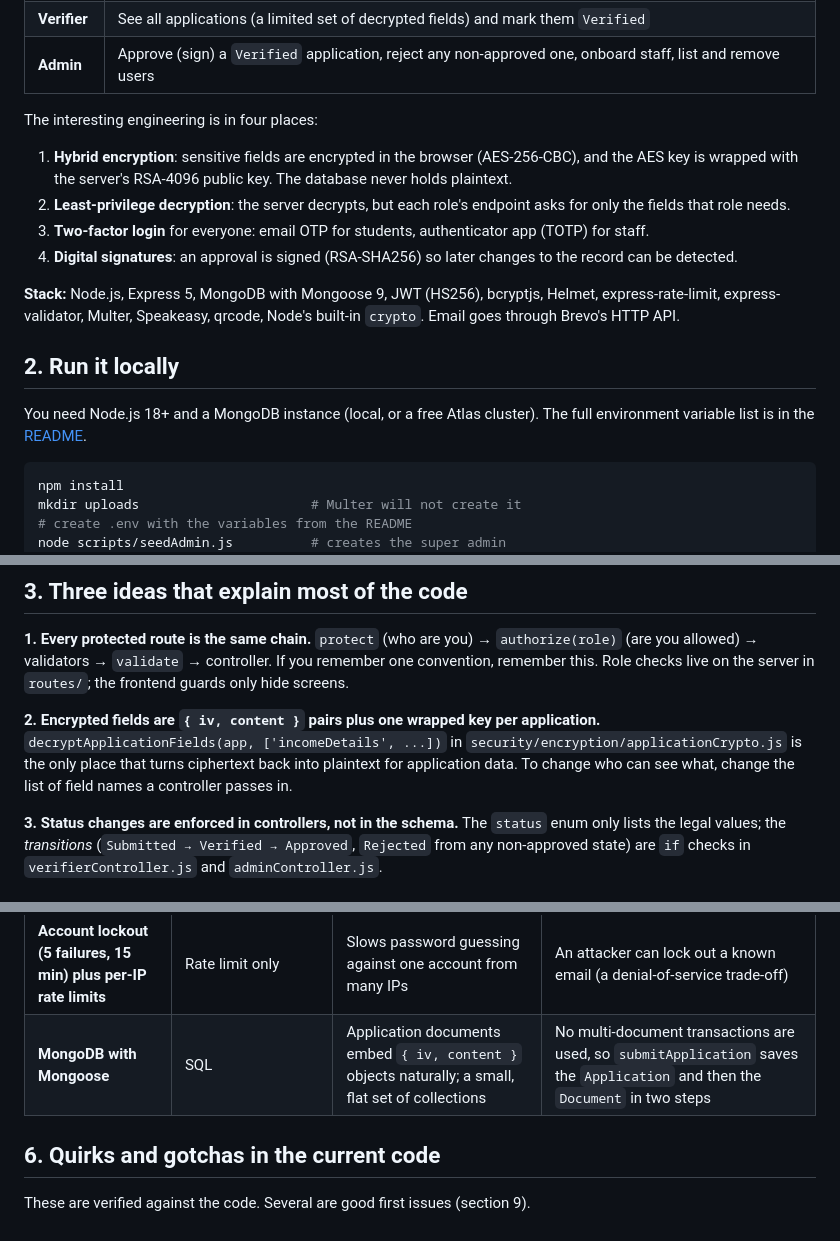
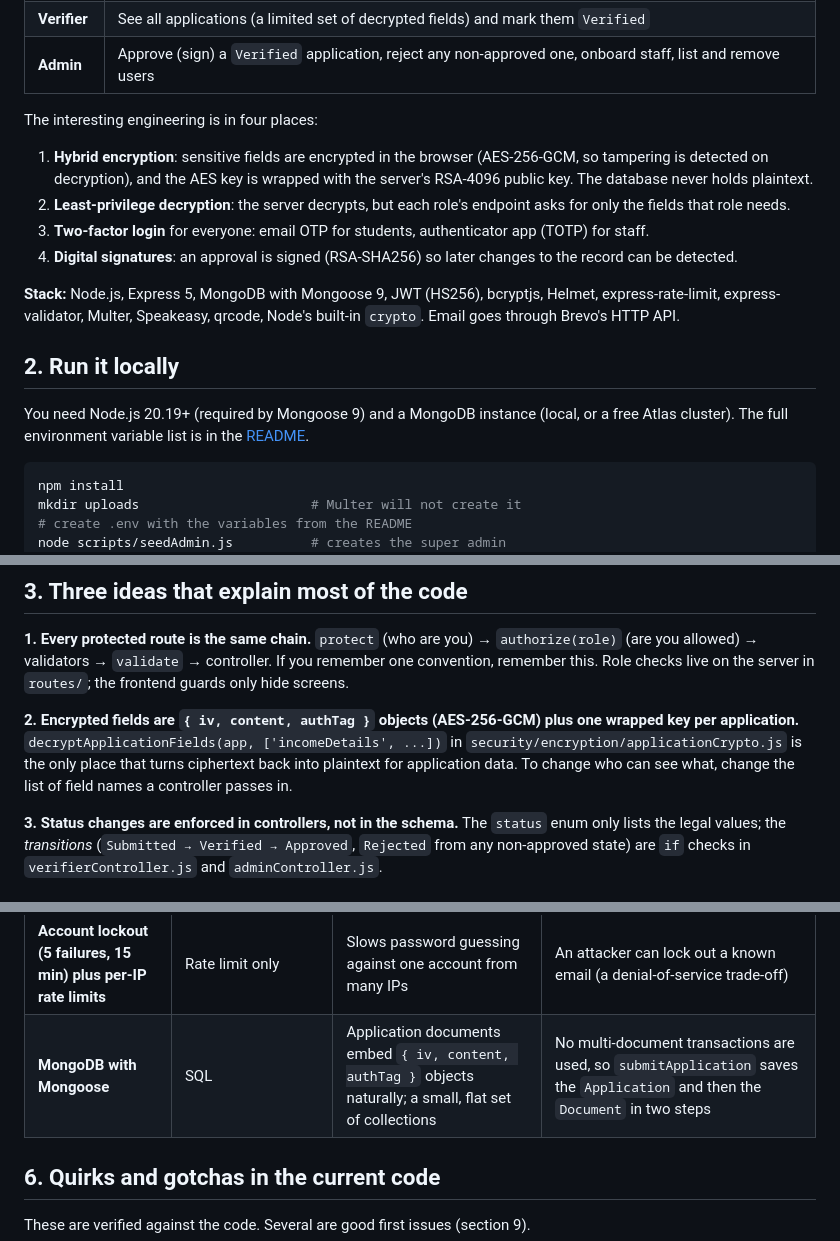
Before and after one commit to USER1043/ScholarshipSystem-Backend, a Markdown page: docs/CONTRIBUTOR_GUIDE.md, 3 parts joined by grey strips. Drawn GitHub-style.

````diff
--- a/docs/CONTRIBUTOR_GUIDE.md
+++ b/docs/CONTRIBUTOR_GUIDE.md
@@ -40,7 +40,7 @@ SafeApply is a scholarship application system with three roles:
 
 The interesting engineering is in four places:
 
-1. **Hybrid encryption**: sensitive fields are encrypted in the browser (AES-256-CBC), and the AES key is wrapped with the server's RSA-4096 public key. The database never holds plaintext.
+1. **Hybrid encryption**: sensitive fields are encrypted in the browser (AES-256-GCM, so tampering is detected on decryption), and the AES key is wrapped with the server's RSA-4096 public key. The database never holds plaintext.
 2. **Least-privilege decryption**: the server decrypts, but each role's endpoint asks for only the fields that role needs.
 3. **Two-factor login** for everyone: email OTP for students, authenticator app (TOTP) for staff.
 4. **Digital signatures**: an approval is signed (RSA-SHA256) so later changes to the record can be detected.
@@ -49,7 +49,7 @@ The interesting engineering is in four places:
 
 ## 2. Run it locally
 
-You need Node.js 18+ and a MongoDB instance (local, or a free Atlas cluster). The full environment variable list is in the [README](../README.md#environment-variables).
+You need Node.js 20.19+ (required by Mongoose 9) and a MongoDB instance (local, or a free Atlas cluster). The full environment variable list is in the [README](../README.md#environment-variables).
 
 ```bash
 npm install
@@ -79,7 +79,7 @@ Notes that save time:
 
 **1. Every protected route is the same chain.** `protect` (who are you) → `authorize(role)` (are you allowed) → validators → `validate` → controller. If you remember one convention, remember this. Role checks live on the server in `routes/`; the frontend guards only hide screens.
 
-**2. Encrypted fields are `{ iv, content }` pairs plus one wrapped key per application.** `decryptApplicationFields(app, ['incomeDetails', ...])` in `security/encryption/applicationCrypto.js` is the only place that turns ciphertext back into plaintext for application data. To change who can see what, change the list of field names a controller passes in.
+**2. Encrypted fields are `{ iv, content, authTag }` objects (AES-256-GCM) plus one wrapped key per application.** `decryptApplicationFields(app, ['incomeDetails', ...])` in `security/encryption/applicationCrypto.js` is the only place that turns ciphertext back into plaintext for application data. To change who can see what, change the list of field names a controller passes in.
 
 **3. Status changes are enforced in controllers, not in the schema.** The `status` enum only lists the legal values; the *transitions* (`Submitted → Verified → Approved`, `Rejected` from any non-approved state) are `if` checks in `verifierController.js` and `adminController.js`.
 
@@ -119,7 +119,7 @@ Login has its own trace: `loginUser` → (`verifyOTP` or `verifyTOTP`) → `gene
 | **TOTP secret encrypted at rest with the same hybrid scheme** | Plain text | Reuses the existing crypto; a database leak does not reveal authenticator secrets | Needs the private key to log staff in |
 | **Invite-only staff accounts** | Self-signup with role selection | Privilege cannot be self-assigned; `register` hard-codes `role: "student"` | Needs an admin to bootstrap (hence `seedAdmin.js`) |
 | **Account lockout (5 failures, 15 min) plus per-IP rate limits** | Rate limit only | Slows password guessing against one account from many IPs | An attacker can lock out a known email (a denial-of-service trade-off) |
-| **MongoDB with Mongoose** | SQL | Application documents embed `{ iv, content }` objects naturally; a small, flat set of collections | No multi-document transactions are used, so `submitApplication` saves the `Application` and then the `Document` in two steps |
+| **MongoDB with Mongoose** | SQL | Application documents embed `{ iv, content, authTag }` objects naturally; a small, flat set of collections | No multi-document transactions are used, so `submitApplication` saves the `Application` and then the `Document` in two steps |
 
 ## 6. Quirks and gotchas in the current code
 
````
Also changed, not shown: other parts of docs/CONTRIBUTOR_GUIDE.md (+3 -1 lines), README.md (+1 -1 lines).
